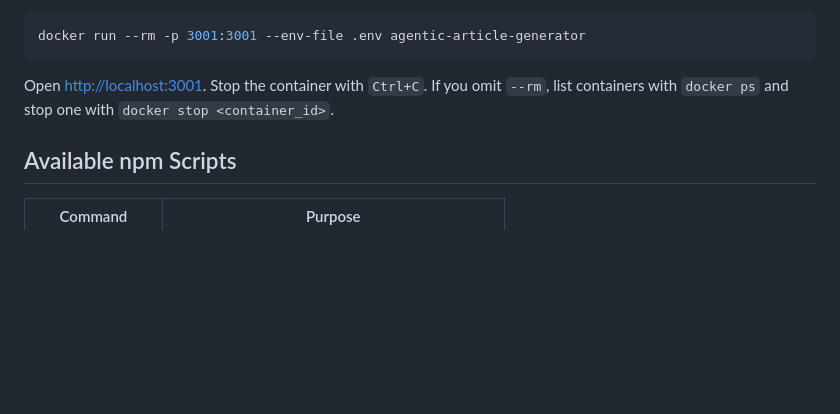
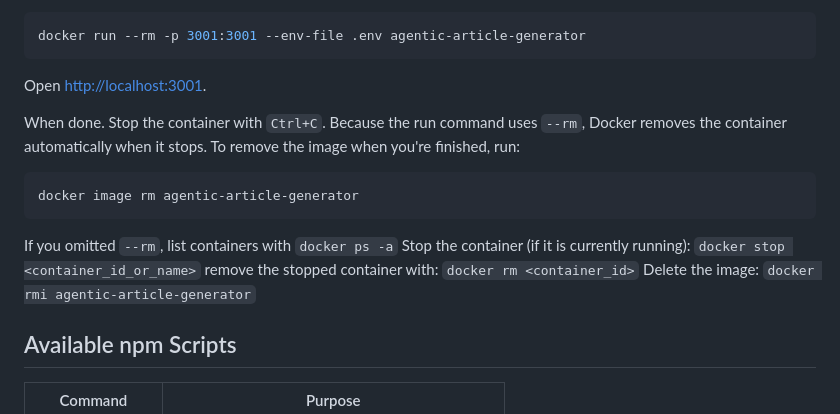
Before and after one commit to appractive/langgraph-multi-agent-post-generator-ts, a Markdown page: README.md, the part around the change. Drawn GitHub-style; blank space fills up the shorter version.

````diff
--- a/README.md
+++ b/README.md
@@ -64,7 +64,23 @@ Run it with the project `.env` file:
 docker run --rm -p 3001:3001 --env-file .env agentic-article-generator
 ```
 
-Open [http://localhost:3001](http://localhost:3001). Stop the container with `Ctrl+C`. If you omit `--rm`, list containers with `docker ps` and stop one with `docker stop <container_id>`.
+Open [http://localhost:3001](http://localhost:3001).
+
+When done.
+ Stop the container with `Ctrl+C`. Because the run command uses `--rm`, Docker removes the container automatically when it stops. To remove the image when you're finished, run:
+
+```bash
+docker image rm agentic-article-generator
+```
+
+If you omitted `--rm`,
+list containers with `docker ps -a`
+Stop the container (if it is currently running):
+`docker stop <container_id_or_name>`
+ remove the stopped container with:
+ `docker rm <container_id>`
+ Delete the image:
+ `docker rmi agentic-article-generator`
 
 ## Available npm Scripts
 
````
